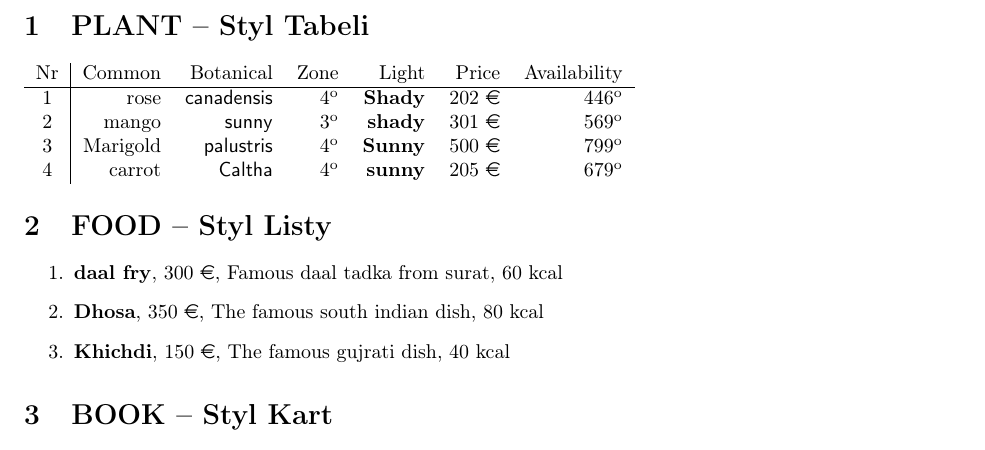
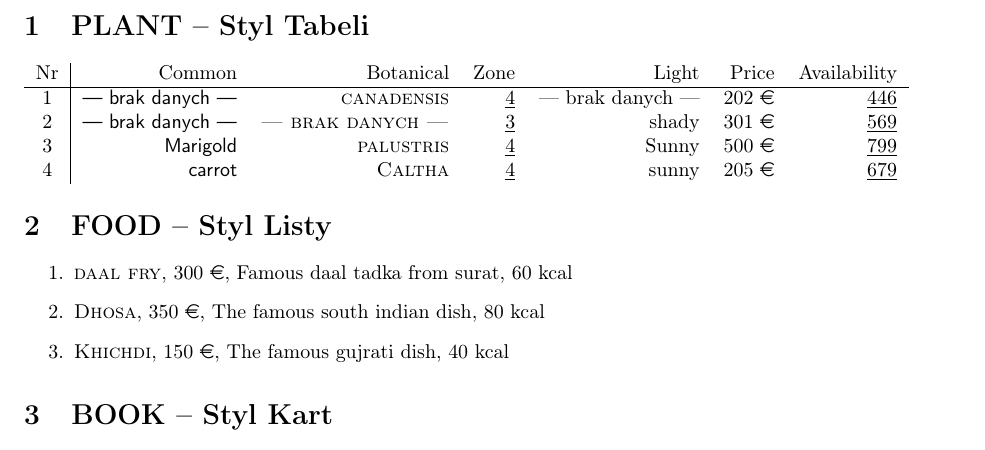
Before and after one commit to DawidSzoka1/University, a LaTeX document (latex/xml_parser/SampleTest.tex): part of the page, cut so that both start at the same text. Compiled offline with pdfLaTeX.

Commit message:
empty data better message

```diff
--- a/latex/xml_parser/SampleTest.tex
+++ b/latex/xml_parser/SampleTest.tex
@@ -5,6 +5,3 @@
 \usepackage[T1]{fontenc}
 \usepackage{booktabs, graphicx, xcolor, tcolorbox}
 \usepackage[margin=1in]{geometry}
-\newcommand{\COMMON}[1]{{#1}}
-\newcommand{\BOTANICAL}[1]{{\textsf{#1}}}
-\newcommand{\ZONE}[1]{{#1\textsuperscript{o}}}
@@ -12,2 +12 @@
 \newcommand{\PRICE}[1]{{#1} \euro}
-\newcommand{\AVAILABILITY}[1]{{#1\textsuperscript{o}}}
@@ -19,12 +17,14 @@
-\newcommand{\GENER}[1]{{#1}}
-\newcommand{\DATE}[1]{{\textbf{#1}}}
+\newcommand{\AUTHOR}[1]{{\textsc{#1}}}
+\newcommand{\TITLE}[1]{{#1}}
+\newcommand{\GENER}[1]{{\textsf{#1}}}
+\newcommand{\DATE}[1]{{\textsc{#1}}}
 
 \begin{document}
 \section{PLANT -- Styl Tabeli}
 \begin{tabular}{c|rrrrrr}
 Nr & Common & Botanical & Zone & Light & Price & Availability\\\hline
-1 & \COMMON{rose} & \BOTANICAL{canadensis} & \ZONE{4} & \LIGHT{Shady} & \PRICE{202} & \AVAILABILITY{446}\\
-2 & \COMMON{mango} & \BOTANICAL{sunny} & \ZONE{3} & \LIGHT{shady} & \PRICE{301} & \AVAILABILITY{569}\\
+1 & \COMMON{--- brak danych ---} & \BOTANICAL{canadensis} & \ZONE{4} & \LIGHT{--- brak danych ---} & \PRICE{202} & \AVAILABILITY{446}\\
+2 & \COMMON{--- brak danych ---} & \BOTANICAL{--- brak danych ---} & \ZONE{3} & \LIGHT{shady} & \PRICE{301} & \AVAILABILITY{569}\\
 3 & \COMMON{Marigold} & \BOTANICAL{palustris} & \ZONE{4} & \LIGHT{Sunny} & \PRICE{500} & \AVAILABILITY{799}\\
 4 & \COMMON{carrot} & \BOTANICAL{Caltha} & \ZONE{4} & \LIGHT{sunny} & \PRICE{205} & \AVAILABILITY{679}\\
 \end{tabular}
```
Also changed, not shown: latex/xml_parser/SampleTest.pdf, latex/xml_parser/SampleTest.tex (10 more changed lines), 1 other file.
